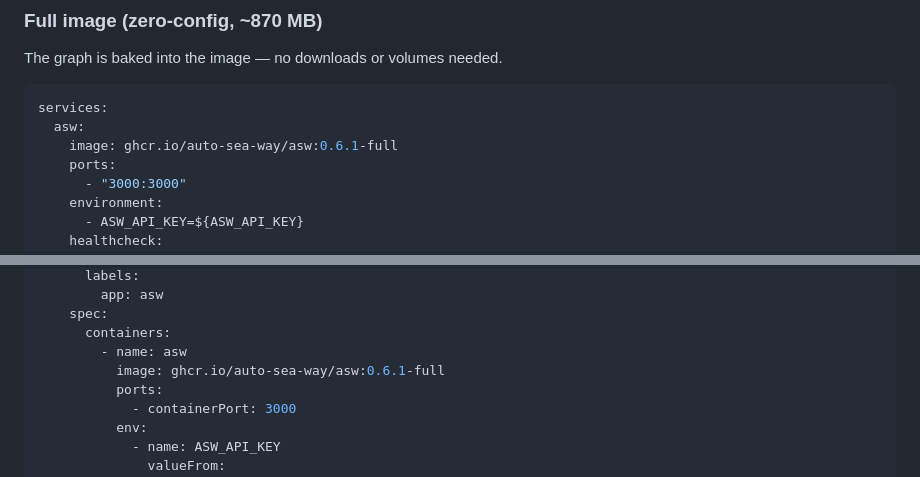
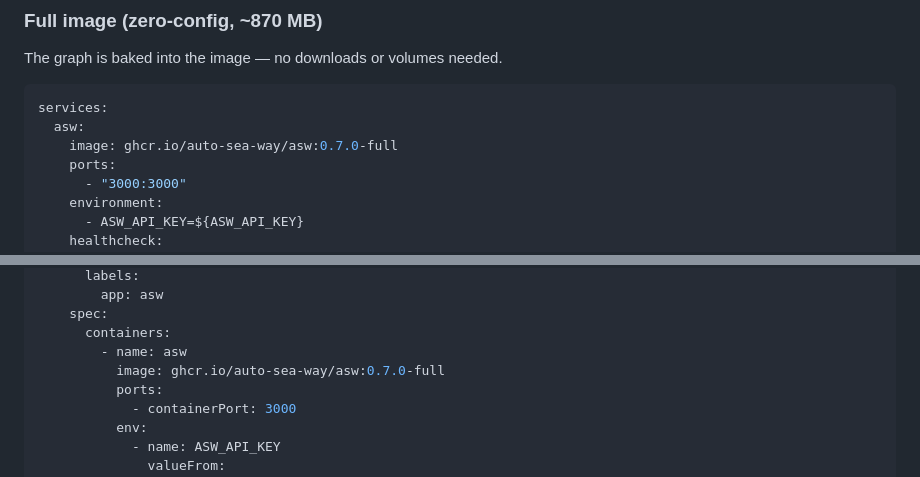
Before and after one commit to auto-sea-way/asw, a Markdown page: docs/deployment.md, 2 parts joined by grey strips. Drawn GitHub-style.

````diff
--- a/docs/deployment.md
+++ b/docs/deployment.md
@@ -11,7 +11,7 @@ The graph is baked into the image — no downloads or volumes needed.
 ```yaml
 services:
   asw:
-    image: ghcr.io/auto-sea-way/asw:0.6.1-full
+    image: ghcr.io/auto-sea-way/asw:0.7.0-full
     ports:
       - "3000:3000"
     environment:
@@ -70,7 +70,7 @@ spec:
     spec:
       containers:
         - name: asw
-          image: ghcr.io/auto-sea-way/asw:0.6.1-full
+          image: ghcr.io/auto-sea-way/asw:0.7.0-full
           ports:
             - containerPort: 3000
           env:
````
Also changed, not shown: other parts of docs/deployment.md (+6 -6 lines), README.md (+7 -7 lines).
